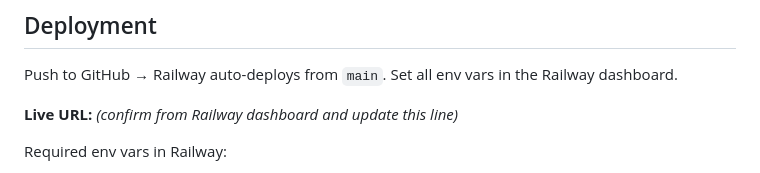
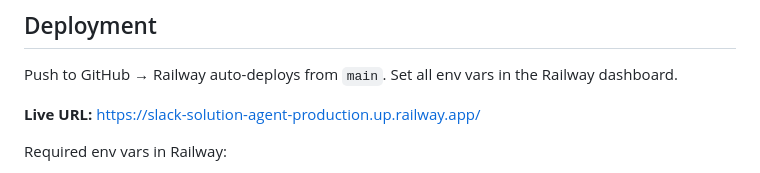
Before and after one commit to krishnendu113/slack-solution-agent, a Markdown page: CLAUDE.md, the part around the change. GitHub-like rendering.

```diff
--- a/CLAUDE.md
+++ b/CLAUDE.md
@@ -126,7 +126,7 @@ with `id`, `folder`, `description`, and `triggers` (and optionally `alwaysLoad:
 
 Push to GitHub → Railway auto-deploys from `main`. Set all env vars in the Railway dashboard.
 
-**Live URL:** *(confirm from Railway dashboard and update this line)*
+**Live URL:** https://slack-solution-agent-production.up.railway.app/
 
 Required env vars in Railway:
 - `ANTHROPIC_API_KEY` — required
```
Also changed, not shown: tasks.md (+1 -1 lines).
